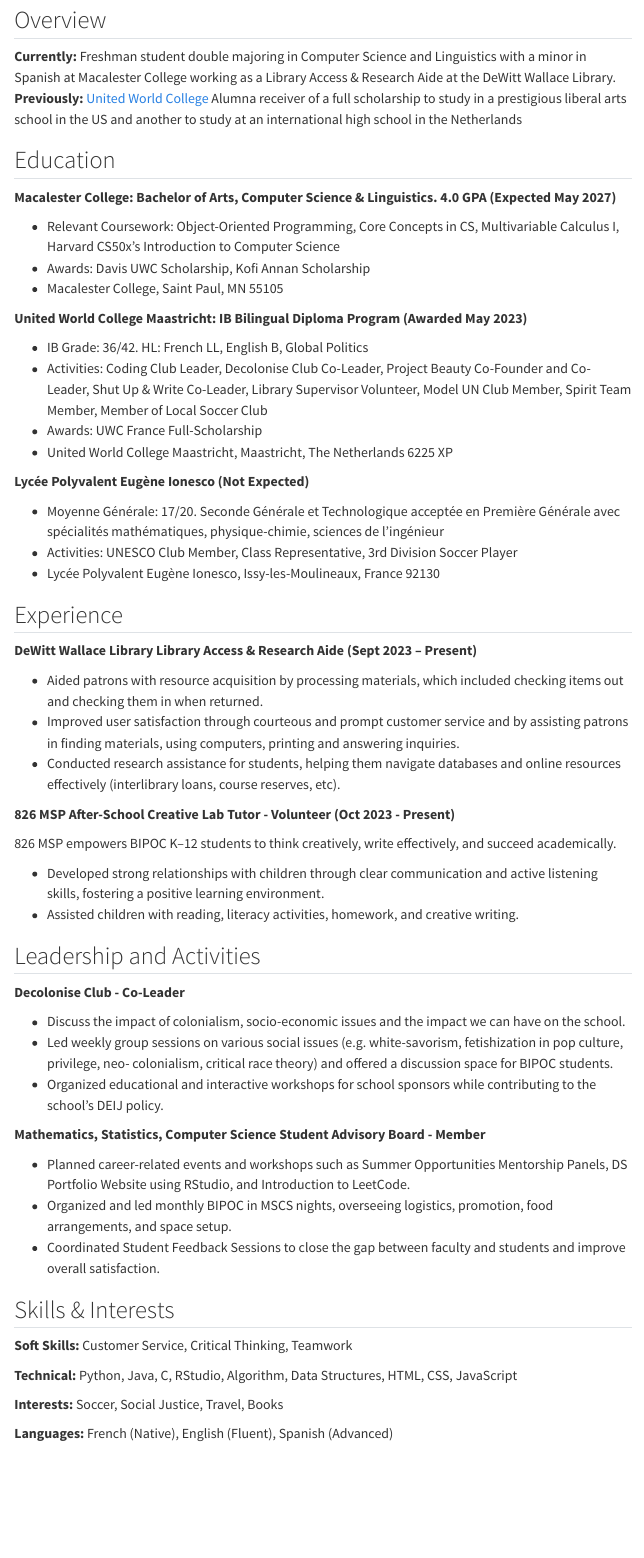
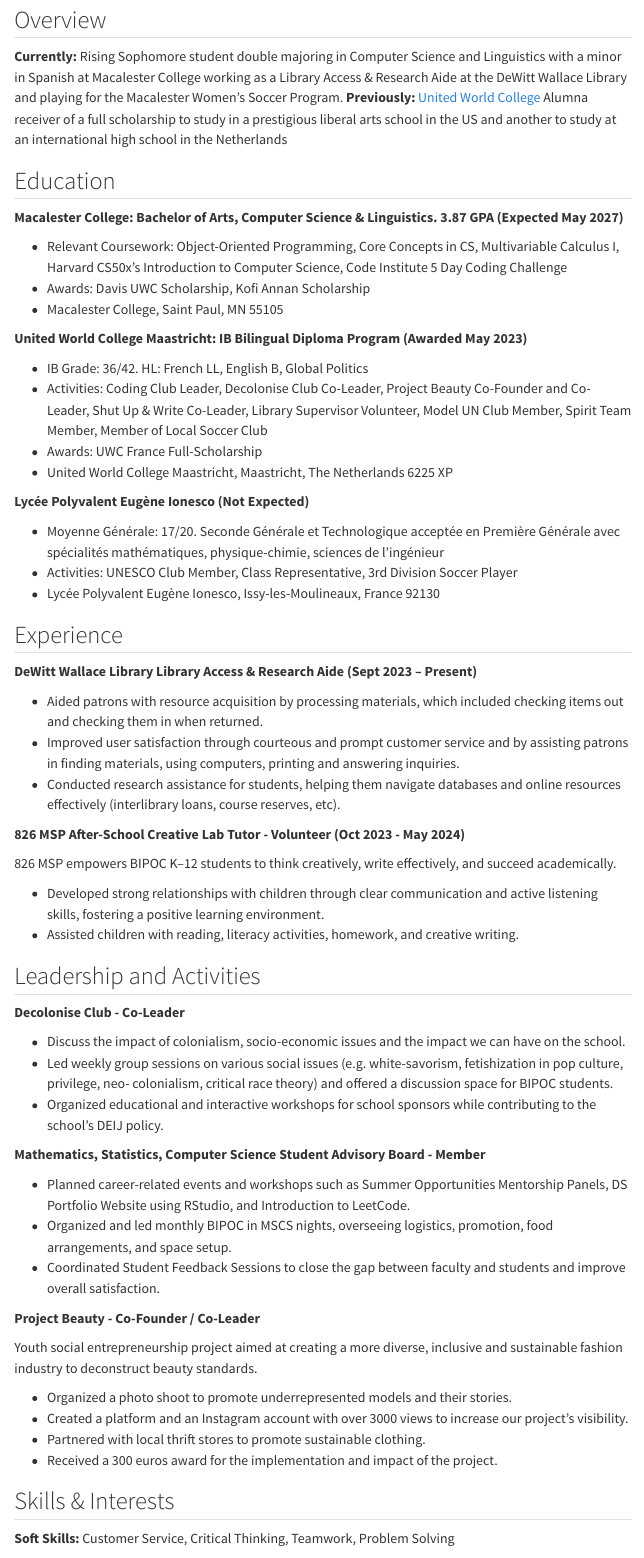
Before and after one commit to RamatoulayeBah28/RamatoulayeBah.github.io, a Quarto document (cv.qmd): the page in a window 1100 px wide, from 110 px down before the commit and from 80 px down after it, so that both start at the same text. Rendered offline with R 4.5, knitr and Pandoc in place of Quarto, with nearby package versions; menus at the side of the page are left out.

Commit message:
Updated Info

```diff
--- a/_quarto.yml
+++ b/_quarto.yml
@@ -33,7 +33,7 @@
   page-footer:
       background: light
       left: |
-        &copy; Ramatoulaye Bah, 2023<br>
+        &copy; Ramatoulaye Bah, 2024<br>
         All content licensed under <i class='bi-badge-cc'></i>
         [(CC BY-NC-SA 4.0)](http://creativecommons.org/licenses/by-nc-sa/4.0/)
       right: |
--- a/cv.qmd
+++ b/cv.qmd
@@ -8,12 +6,12 @@
 ## Overview
 
-**Currently:** Freshman student double majoring in Computer Science and Linguistics with a minor in Spanish at Macalester College working as a Library Access & Research Aide at the DeWitt Wallace Library. **Previously:** [United World College](https://www.uwc.org/) Alumna receiver of a full scholarship to study in a prestigious liberal arts school in the US and another to study at an international high school in the Netherlands
+**Currently:** Rising Sophomore student double majoring in Computer Science and Linguistics with a minor in Spanish at Macalester College working as a Library Access & Research Aide at the DeWitt Wallace Library and playing for the Macalester Women's Soccer Program. **Previously:** [United World College](https://www.uwc.org/) Alumna receiver of a full scholarship to study in a prestigious liberal arts school in the US and another to study at an international high school in the Netherlands
 
 ## Education
 
-**Macalester College: Bachelor of Arts, Computer Science & Linguistics. 4.0 GPA (Expected May 2027)**
+**Macalester College: Bachelor of Arts, Computer Science & Linguistics. 3.87 GPA (Expected May 2027)**
 
--   Relevant Coursework: Object-Oriented Programming, Core Concepts in CS, Multivariable Calculus I, Harvard CS50x’s Introduction to Computer Science
+-   Relevant Coursework: Object-Oriented Programming, Core Concepts in CS, Multivariable Calculus I, Harvard CS50x’s Introduction to Computer Science, Code Institute 5 Day Coding Challenge
 - Awards: Davis UWC Scholarship, Kofi Annan Scholarship
 -   Macalester College, Saint Paul, MN 55105
 
@@ -40,7 +38,7 @@
 -   Conducted research assistance for students, helping them navigate databases and online resources effectively (interlibrary loans, course reserves, etc).
 
 **826 MSP**
-**After-School Creative Lab Tutor - Volunteer (Oct 2023 - Present)**
+**After-School Creative Lab Tutor - Volunteer (Oct 2023 - May 2024)**
 
 826 MSP empowers BIPOC K–12 students to think creatively, write effectively, and succeed academically.
 
@@ -62,12 +60,21 @@
 - Organized and led monthly BIPOC in MSCS nights, overseeing logistics, promotion, food arrangements, and space setup.
 - Coordinated Student Feedback Sessions to close the gap between faculty and students and improve overall satisfaction.
 
+**Project Beauty - Co-Founder / Co-Leader**
+
+Youth social entrepreneurship project aimed at creating a more diverse, inclusive and sustainable fashion industry to deconstruct beauty standards.
+
+- Organized a photo shoot to promote underrepresented models and their stories.
+- Created a platform and an Instagram account with over 3000 views to increase our project’s visibility.
+- Partnered with local thrift stores to promote sustainable clothing.
+- Received a 300 euros award for the implementation and impact of the project.
+
 ## Skills & Interests
 
-**Soft Skills:** Customer Service, Critical Thinking, Teamwork
+**Soft Skills:** Customer Service, Critical Thinking, Teamwork, Problem Solving
 
 **Technical:** Python, Java, C, RStudio, Algorithm, Data Structures, HTML, CSS, JavaScript
 
-**Interests:** Soccer, Social Justice, Travel, Books
+**Interests:** Soccer, Social Justice, Travel, Reading (fantasy/fiction books)
 
 **Languages:** French (Native), English (Fluent), Spanish (Advanced)
```
Also changed, not shown: index.qmd (+1 -1 lines), relevant_courses.qmd (+4 -0 lines), .quarto/idx/cv.qmd.json, .quarto/idx/index.qmd.json, .quarto/idx/relevant_courses.qmd.json, docs/search.json, cv.qmd (2 more changed lines), 12 other files.
